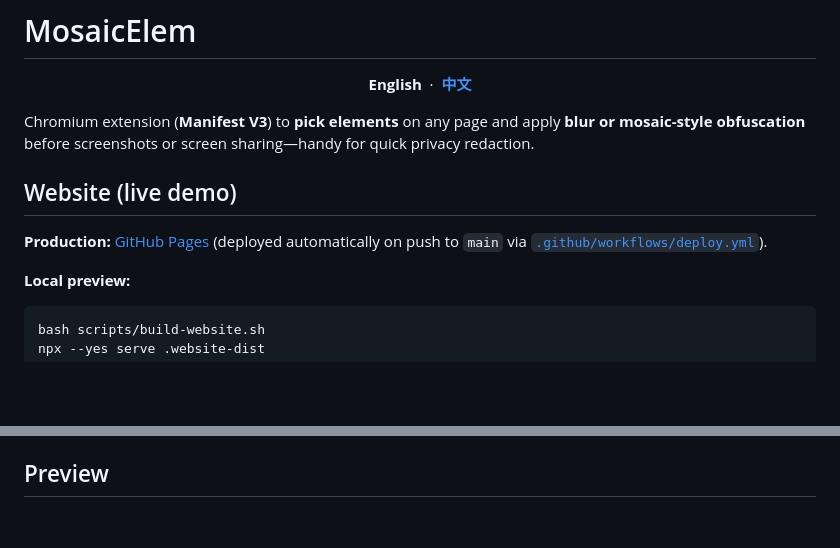
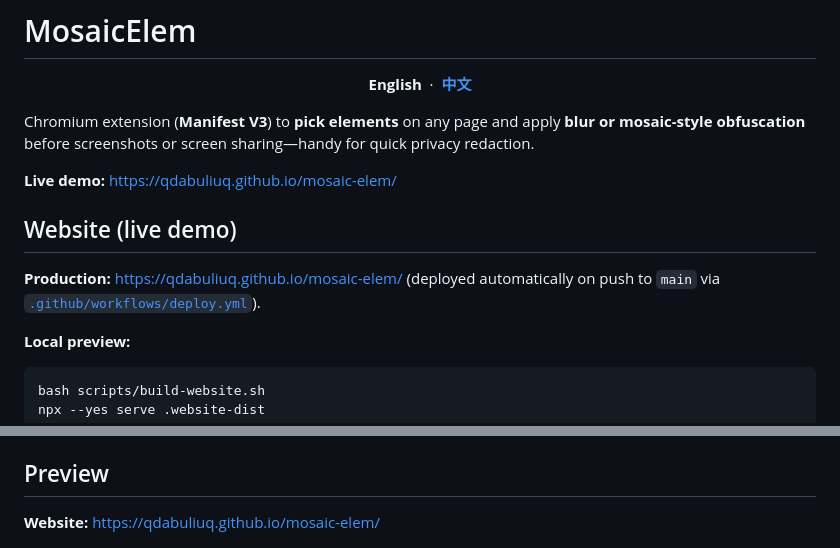
Before and after one commit to QdabuliuQ/mosaic-elem, a Markdown page: README.md, 2 parts joined by grey strips. GitHub-like rendering; blank space fills up the shorter version.

```diff
--- a/README.md
+++ b/README.md
@@ -8,9 +8,11 @@
 
 Chromium extension (**Manifest V3**) to **pick elements** on any page and apply **blur or mosaic-style obfuscation** before screenshots or screen sharing—handy for quick privacy redaction.
 
+**Live demo:** https://qdabuliuq.github.io/mosaic-elem/
+
 ## Website (live demo)
 
-**Production:** [GitHub Pages](https://qdabiliuq.github.io/mosaic-elem/) (deployed automatically on push to `main` via [`.github/workflows/deploy.yml`](.github/workflows/deploy.yml)).
+**Production:** https://qdabuliuq.github.io/mosaic-elem/ (deployed automatically on push to `main` via [`.github/workflows/deploy.yml`](.github/workflows/deploy.yml)).
 
 **Local preview:**
 
@@ -28,6 +30,8 @@ The demo uses the same masking engine as the extension (`shared/mosaic-engine.js
 3. Push to `main`; the **Deploy website** workflow publishes the site
 
 ## Preview
+
+**Website:** https://qdabuliuq.github.io/mosaic-elem/
 
 <p align="center">
   <img src="screenshots/preview.png" alt="MosaicElem extension popup" width="360" />
```
Also changed, not shown: README.zh-CN.md (+5 -1 lines).
